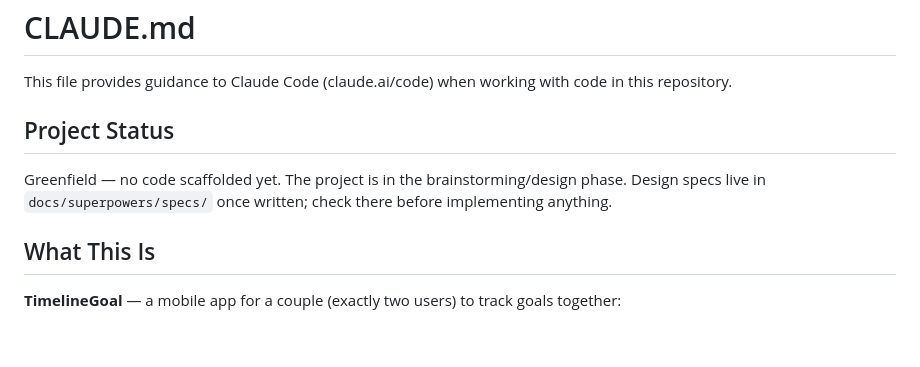
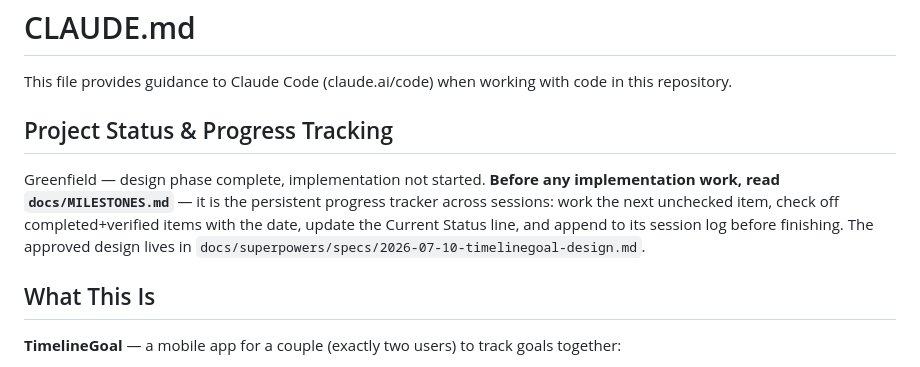
Before and after one commit to johnnycuongn/TimelineGoal, a Markdown page: CLAUDE.md, the part around the change. Drawn GitHub-style; blank space fills up the shorter version.

Commit message:
Add persistent milestone tracker for cross-session progress
Co-Authored-By: Claude Fable 5 <noreply@anthropic.com>

```diff
--- a/CLAUDE.md
+++ b/CLAUDE.md
@@ -2,9 +2,9 @@
 
 This file provides guidance to Claude Code (claude.ai/code) when working with code in this repository.
 
-## Project Status
+## Project Status & Progress Tracking
 
-Greenfield — no code scaffolded yet. The project is in the brainstorming/design phase. Design specs live in `docs/superpowers/specs/` once written; check there before implementing anything.
+Greenfield — design phase complete, implementation not started. **Before any implementation work, read `docs/MILESTONES.md`** — it is the persistent progress tracker across sessions: work the next unchecked item, check off completed+verified items with the date, update the Current Status line, and append to its session log before finishing. The approved design lives in `docs/superpowers/specs/2026-07-10-timelinegoal-design.md`.
 
 ## What This Is
 
```
Also changed, not shown: docs/MILESTONES.md (added, +95 -0 lines).
